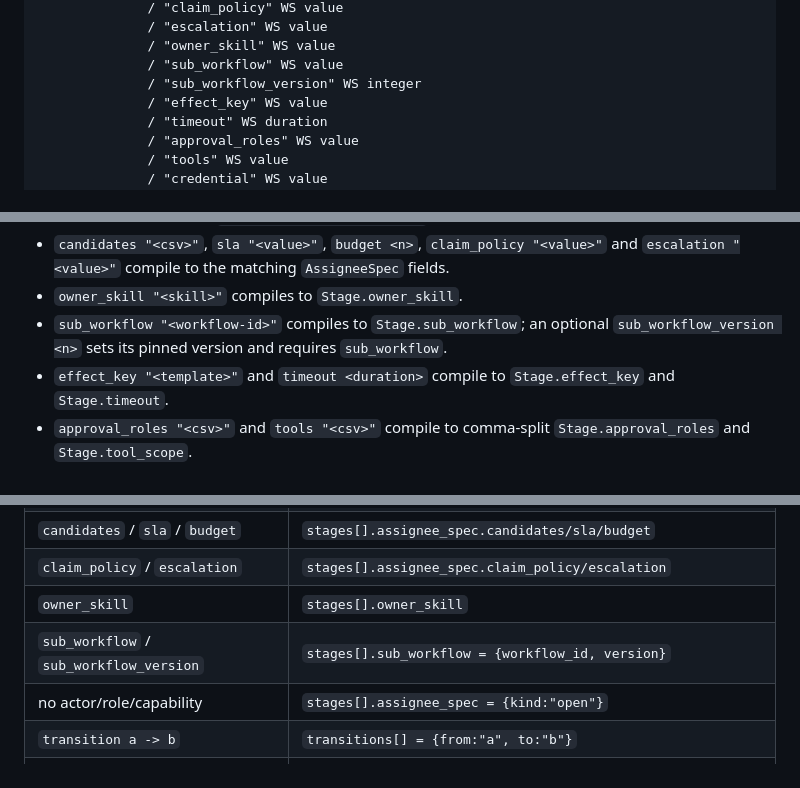
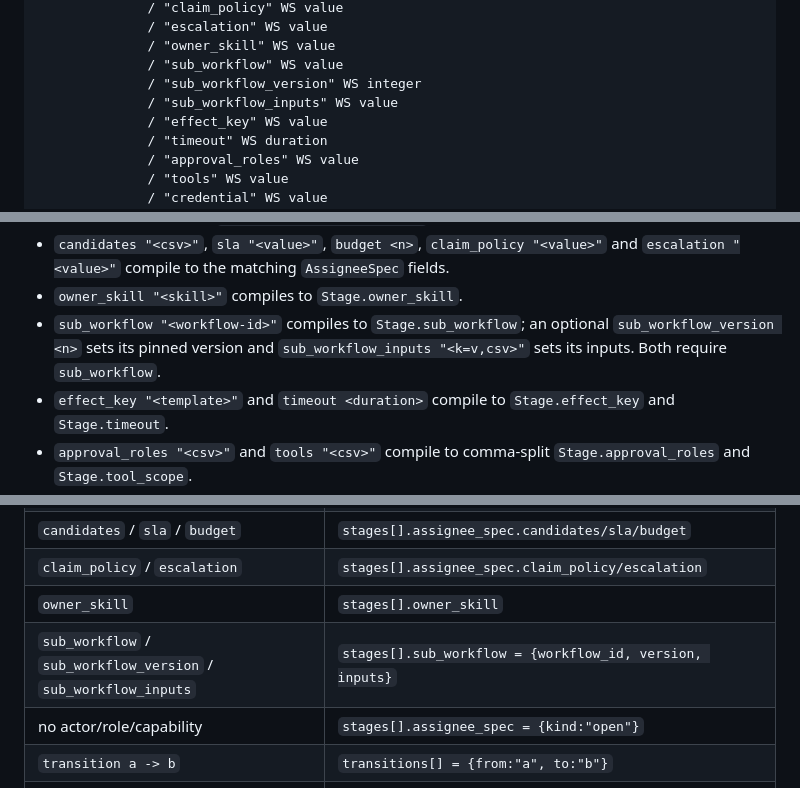
Before and after one commit to axisvela/rheovela-open, a Markdown page: docs/RHEO-IR.md, 3 parts joined by grey strips. Drawn GitHub-style.

Commit message:
docs(rheo-ir): document sub_workflow_inputs

```diff
--- a/docs/RHEO-IR.md
+++ b/docs/RHEO-IR.md
@@ -68,6 +68,7 @@ attribute     = "title" WS value
               / "owner_skill" WS value
               / "sub_workflow" WS value
               / "sub_workflow_version" WS integer
+              / "sub_workflow_inputs" WS value
               / "effect_key" WS value
               / "timeout" WS duration
               / "approval_roles" WS value
@@ -144,7 +145,8 @@ process PurchaseApproval v1 {
   and `escalation "<value>"` compile to the matching `AssigneeSpec` fields.
 - `owner_skill "<skill>"` compiles to `Stage.owner_skill`.
 - `sub_workflow "<workflow-id>"` compiles to `Stage.sub_workflow`; an optional
-  `sub_workflow_version <n>` sets its pinned version and requires
+  `sub_workflow_version <n>` sets its pinned version and
+  `sub_workflow_inputs "<k=v,csv>"` sets its inputs. Both require
   `sub_workflow`.
 - `effect_key "<template>"` and `timeout <duration>` compile to
   `Stage.effect_key` and `Stage.timeout`.
@@ -224,7 +226,7 @@ may be removed by a live migration.
 | `candidates` / `sla` / `budget` | `stages[].assignee_spec.candidates/sla/budget` |
 | `claim_policy` / `escalation` | `stages[].assignee_spec.claim_policy/escalation` |
 | `owner_skill` | `stages[].owner_skill` |
-| `sub_workflow` / `sub_workflow_version` | `stages[].sub_workflow = {workflow_id, version}` |
+| `sub_workflow` / `sub_workflow_version` / `sub_workflow_inputs` | `stages[].sub_workflow = {workflow_id, version, inputs}` |
 | no actor/role/capability | `stages[].assignee_spec = {kind:"open"}` |
 | `transition a -> b` | `transitions[] = {from:"a", to:"b"}` |
 | `when <condition>` | `transitions[].condition` |
```
Also changed, not shown: CHANGELOG.md (+2 -0 lines).
